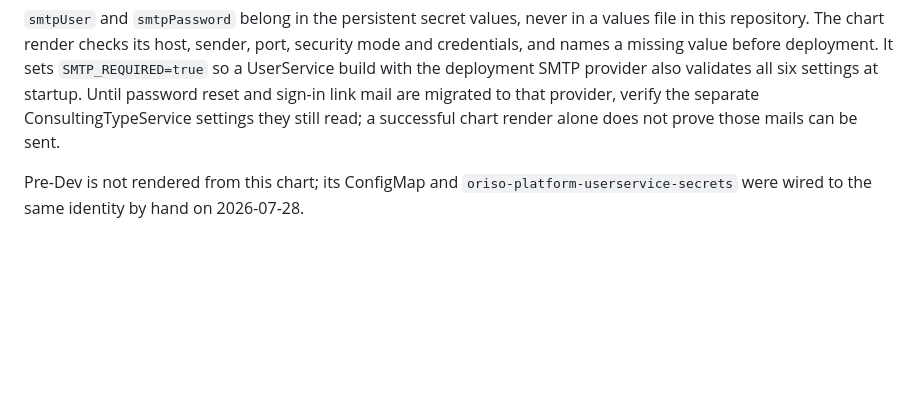
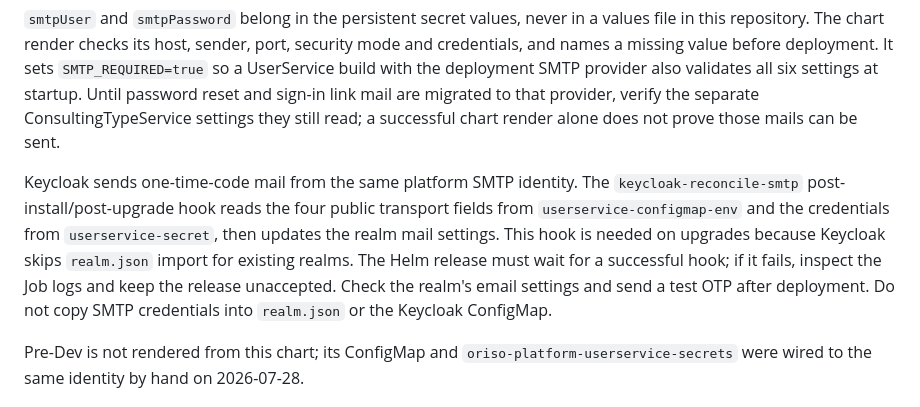
Before and after one commit to OpenResilienceInitiative/ORISO-Helm, a Markdown page: runbooks/password-reset-runtime-config.md, the part around the change. Drawn GitHub-style; blank space fills up the shorter version.

Commit message:
docs(keycloak): explain SMTP reconciliation gate

```diff
--- a/runbooks/password-reset-runtime-config.md
+++ b/runbooks/password-reset-runtime-config.md
@@ -83,6 +83,16 @@ password reset and sign-in link mail are migrated to that provider, verify the
 separate ConsultingTypeService settings they still read; a successful chart
 render alone does not prove those mails can be sent.
 
+Keycloak sends one-time-code mail from the same platform SMTP identity. The
+`keycloak-reconcile-smtp` post-install/post-upgrade hook reads the four public
+transport fields from `userservice-configmap-env` and the credentials from
+`userservice-secret`, then updates the realm mail settings. This hook is needed
+on upgrades because Keycloak skips `realm.json` import for existing realms.
+The Helm release must wait for a successful hook; if it fails, inspect the Job
+logs and keep the release unaccepted. Check the realm's email settings and send
+a test OTP after deployment. Do not copy SMTP credentials into `realm.json` or
+the Keycloak ConfigMap.
+
 Pre-Dev is not rendered from this chart; its ConfigMap and
 `oriso-platform-userservice-secrets` were wired to the same identity by hand on
 2026-07-28.
```
